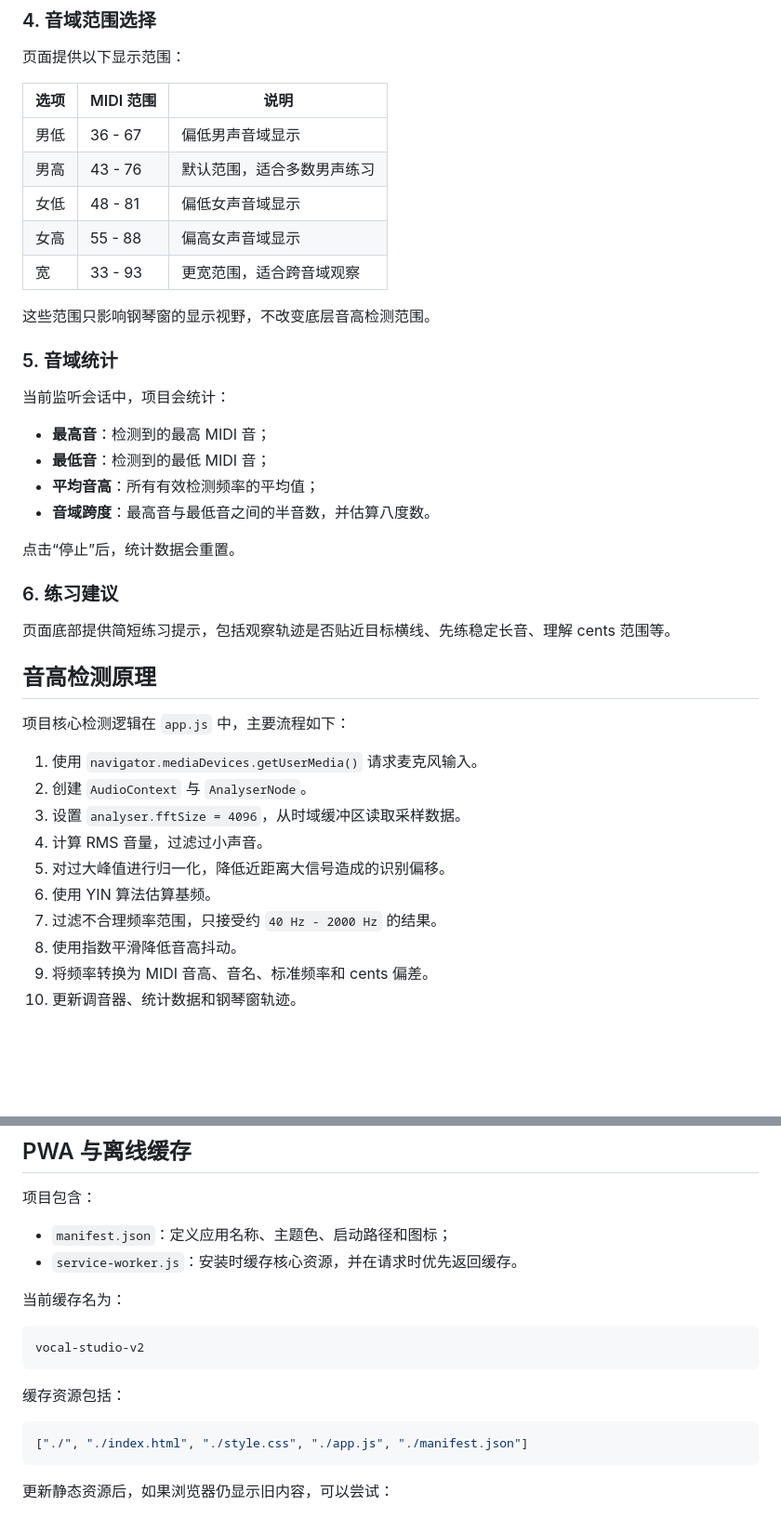
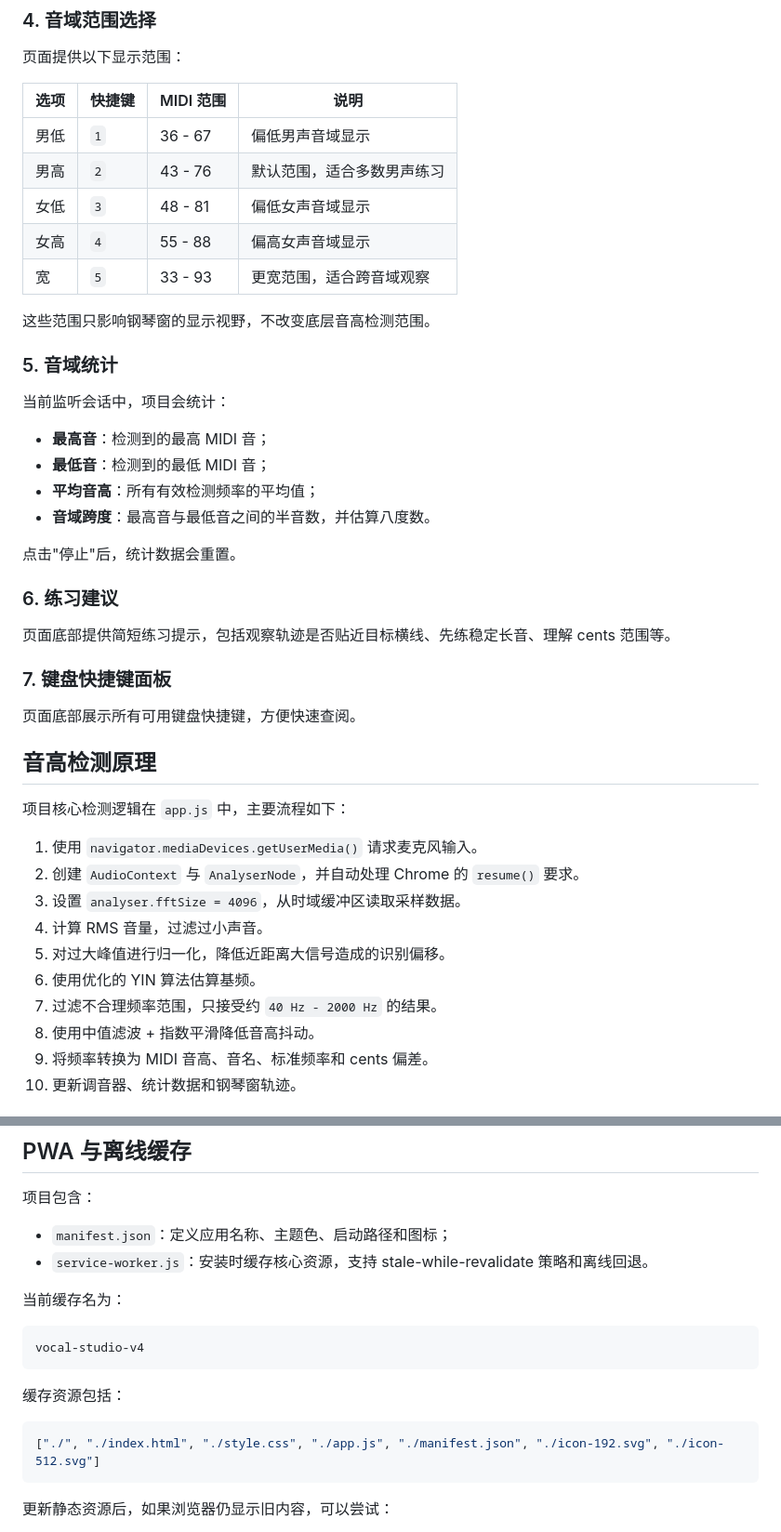
Before and after one commit to nggezi/vocal-pitch-monitor, a Markdown page: README.md, 2 parts joined by grey strips. Shown at 93% size. GitHub-like rendering; blank space fills up the shorter version.

````diff
--- a/README.md
+++ b/README.md
@@ -129,13 +149,13 @@ http://localhost:3001
 
 页面提供以下显示范围：
 
-| 选项 | MIDI 范围 | 说明 |
-| --- | --- | --- |
-| 男低 | 36 - 67 | 偏低男声音域显示 |
-| 男高 | 43 - 76 | 默认范围，适合多数男声练习 |
-| 女低 | 48 - 81 | 偏低女声音域显示 |
-| 女高 | 55 - 88 | 偏高女声音域显示 |
-| 宽 | 33 - 93 | 更宽范围，适合跨音域观察 |
+| 选项 | 快捷键 | MIDI 范围 | 说明 |
+| --- | --- | --- | --- |
+| 男低 | `1` | 36 - 67 | 偏低男声音域显示 |
+| 男高 | `2` | 43 - 76 | 默认范围，适合多数男声练习 |
+| 女低 | `3` | 48 - 81 | 偏低女声音域显示 |
+| 女高 | `4` | 55 - 88 | 偏高女声音域显示 |
+| 宽 | `5` | 33 - 93 | 更宽范围，适合跨音域观察 |
 
 这些范围只影响钢琴窗的显示视野，不改变底层音高检测范围。
 
@@ -148,24 +168,28 @@ http://localhost:3001
 - **平均音高**：所有有效检测频率的平均值；
 - **音域跨度**：最高音与最低音之间的半音数，并估算八度数。
 
-点击“停止”后，统计数据会重置。
+点击"停止"后，统计数据会重置。
 
 ### 6. 练习建议
 
 页面底部提供简短练习提示，包括观察轨迹是否贴近目标横线、先练稳定长音、理解 cents 范围等。
+
+### 7. 键盘快捷键面板
+
+页面底部展示所有可用键盘快捷键，方便快速查阅。
 
 ## 音高检测原理
 
 项目核心检测逻辑在 `app.js` 中，主要流程如下：
 
 1. 使用 `navigator.mediaDevices.getUserMedia()` 请求麦克风输入。
-2. 创建 `AudioContext` 与 `AnalyserNode`。
+2. 创建 `AudioContext` 与 `AnalyserNode`，并自动处理 Chrome 的 `resume()` 要求。
 3. 设置 `analyser.fftSize = 4096`，从时域缓冲区读取采样数据。
 4. 计算 RMS 音量，过滤过小声音。
 5. 对过大峰值进行归一化，降低近距离大信号造成的识别偏移。
-6. 使用 YIN 算法估算基频。
+6. 使用优化的 YIN 算法估算基频。
 7. 过滤不合理频率范围，只接受约 `40 Hz - 2000 Hz` 的结果。
-8. 使用指数平滑降低音高抖动。
+8. 使用中值滤波 + 指数平滑降低音高抖动。
 9. 将频率转换为 MIDI 音高、音名、标准频率和 cents 偏差。
 10. 更新调音器、统计数据和钢琴窗轨迹。
 
@@ -211,18 +242,18 @@ YIN 是一种常见的单音基频检测算法。当前实现大致包括：
 项目包含：
 
 - `manifest.json`：定义应用名称、主题色、启动路径和图标；
-- `service-worker.js`：安装时缓存核心资源，并在请求时优先返回缓存。
+- `service-worker.js`：安装时缓存核心资源，支持 stale-while-revalidate 策略和离线回退。
 
 当前缓存名为：
 
 ```js
-vocal-studio-v2
+vocal-studio-v4
 ```
 
 缓存资源包括：
 
 ```js
-["./", "./index.html", "./style.css", "./app.js", "./manifest.json"]
+["./", "./index.html", "./style.css", "./app.js", "./manifest.json", "./icon-192.svg", "./icon-512.svg"]
 ```
 
 更新静态资源后，如果浏览器仍显示旧内容，可以尝试：
````
Also changed, not shown: other parts of README.md (+80 -16 lines).
